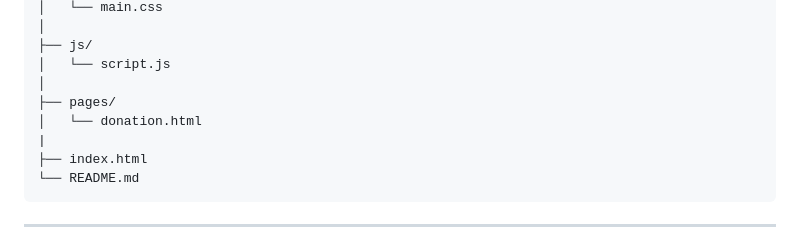
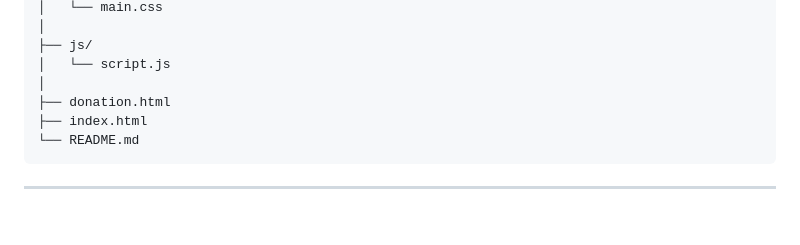
Before and after one commit to vaibhavvraj/udaan-website, a Markdown page: README.md, the part around the change. Drawn GitHub-style; blank space fills up the shorter version.

````diff
--- a/README.md
+++ b/README.md
@@ -52,9 +52,7 @@ udaan-website/
 ├── js/
 │   └── script.js
 │
-├── pages/
-│   └── donation.html
-|
+├── donation.html
 ├── index.html
 └── README.md
 ```
````
Also changed, not shown: assets/img/og-donation.jpg (added), 5 other files.
